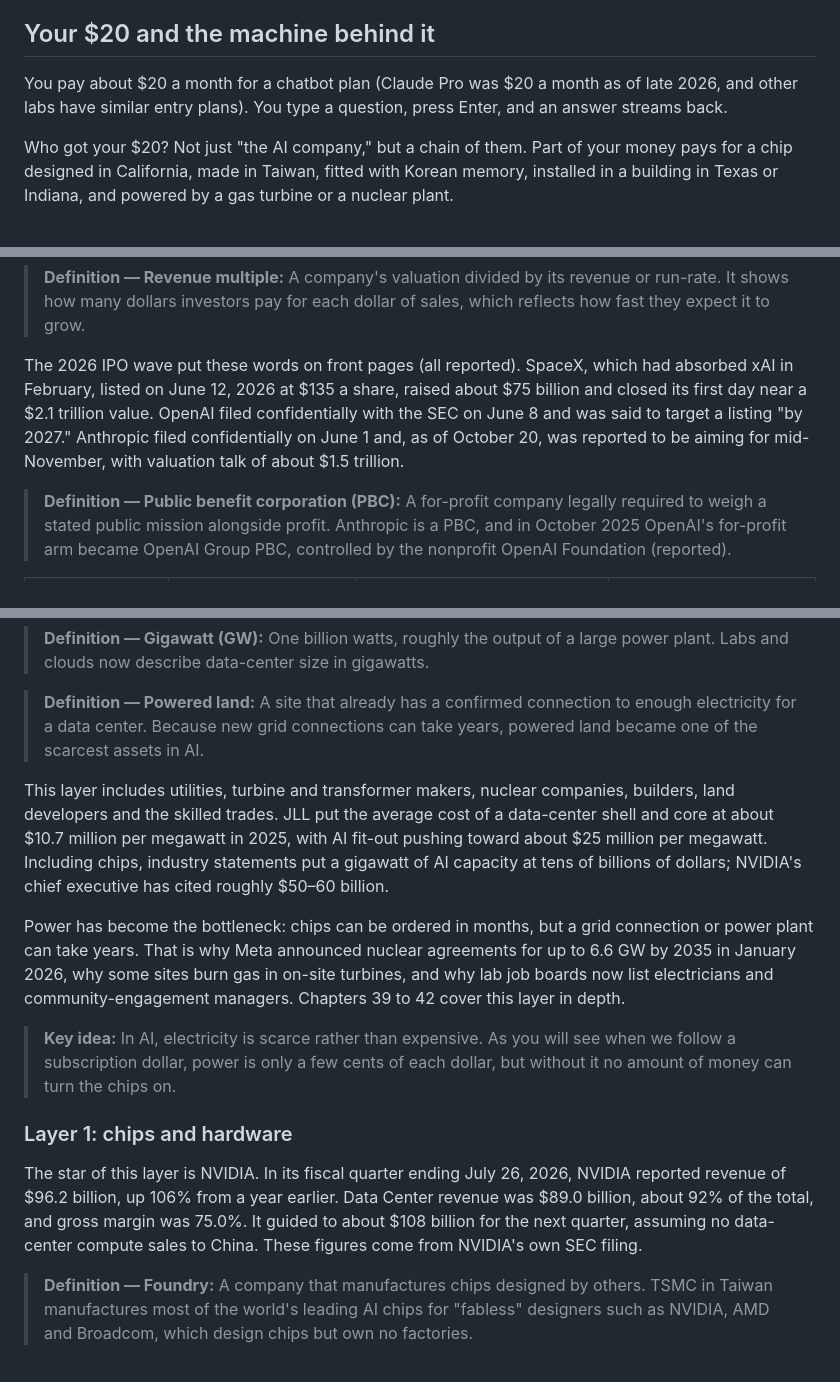
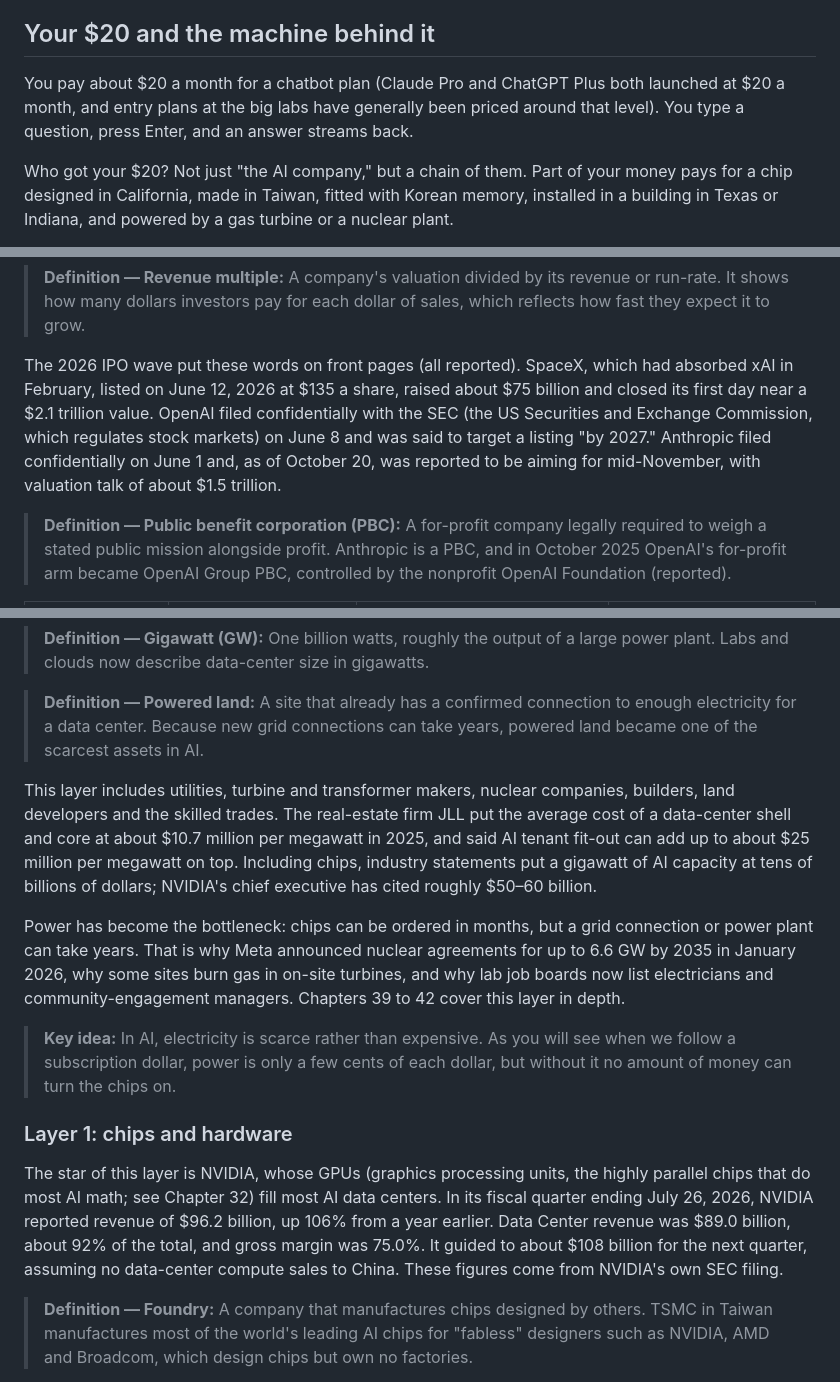
Before and after one commit to mcichael1-eng/Leash-Holder-2, a Markdown page: ai-book/chapters/61-industry-map.md, 3 parts joined by grey strips. Rendered like a GitHub page.

Commit message:
Part X editor fixes in progress
Co-Authored-By: Claude Opus 5.5 <noreply@anthropic.com>
Claude-Session: https://claude.ai/code/session_015yaa8Bs38bieoL4VcV8Xmr

```diff
--- a/ai-book/chapters/61-industry-map.md
+++ b/ai-book/chapters/61-industry-map.md
@@ -20,7 +20,7 @@ This chapter looks at the whole book from the money side. Chapter 4 (The Interne
 
 ## Your $20 and the machine behind it
 
-You pay about $20 a month for a chatbot plan (Claude Pro was $20 a month as of late 2026, and other labs have similar entry plans). You type a question, press Enter, and an answer streams back.
+You pay about $20 a month for a chatbot plan (Claude Pro and ChatGPT Plus both launched at $20 a month, and entry plans at the big labs have generally been priced around that level). You type a question, press Enter, and an answer streams back.
 
 Who got your $20? Not just "the AI company," but a chain of them. Part of your money pays for a chip designed in California, made in Taiwan, fitted with Korean memory, installed in a building in Texas or Indiana, and powered by a gas turbine or a nuclear plant.
 
@@ -94,7 +94,7 @@ Worked example. In late May 2026 Anthropic reportedly raised $65 billion at a $9
 
 > **Definition — Revenue multiple:** A company's valuation divided by its revenue or run-rate. It shows how many dollars investors pay for each dollar of sales, which reflects how fast they expect it to grow.
 
-The 2026 IPO wave put these words on front pages (all reported). SpaceX, which had absorbed xAI in February, listed on June 12, 2026 at $135 a share, raised about $75 billion and closed its first day near a $2.1 trillion value. OpenAI filed confidentially with the SEC on June 8 and was said to target a listing "by 2027." Anthropic filed confidentially on June 1 and, as of October 20, was reported to be aiming for mid-November, with valuation talk of about $1.5 trillion.
+The 2026 IPO wave put these words on front pages (all reported). SpaceX, which had absorbed xAI in February, listed on June 12, 2026 at $135 a share, raised about $75 billion and closed its first day near a $2.1 trillion value. OpenAI filed confidentially with the SEC (the US Securities and Exchange Commission, which regulates stock markets) on June 8 and was said to target a listing "by 2027." Anthropic filed confidentially on June 1 and, as of October 20, was reported to be aiming for mid-November, with valuation talk of about $1.5 trillion.
 
 > **Definition — Public benefit corporation (PBC):** A for-profit company legally required to weigh a stated public mission alongside profit. Anthropic is a PBC, and in October 2025 OpenAI's for-profit arm became OpenAI Group PBC, controlled by the nonprofit OpenAI Foundation (reported).
 
@@ -147,7 +147,7 @@ Every AI answer starts as electricity. Data centers worldwide used about 415 ter
 
 > **Definition — Powered land:** A site that already has a confirmed connection to enough electricity for a data center. Because new grid connections can take years, powered land became one of the scarcest assets in AI.
 
-This layer includes utilities, turbine and transformer makers, nuclear companies, builders, land developers and the skilled trades. JLL put the average cost of a data-center shell and core at about $10.7 million per megawatt in 2025, with AI fit-out pushing toward about $25 million per megawatt. Including chips, industry statements put a gigawatt of AI capacity at tens of billions of dollars; NVIDIA's chief executive has cited roughly $50–60 billion.
+This layer includes utilities, turbine and transformer makers, nuclear companies, builders, land developers and the skilled trades. The real-estate firm JLL put the average cost of a data-center shell and core at about $10.7 million per megawatt in 2025, and said AI tenant fit-out can add up to about $25 million per megawatt on top. Including chips, industry statements put a gigawatt of AI capacity at tens of billions of dollars; NVIDIA's chief executive has cited roughly $50–60 billion.
 
 Power has become the bottleneck: chips can be ordered in months, but a grid connection or power plant can take years. That is why Meta announced nuclear agreements for up to 6.6 GW by 2035 in January 2026, why some sites burn gas in on-site turbines, and why lab job boards now list electricians and community-engagement managers. Chapters 39 to 42 cover this layer in depth.
 
@@ -155,7 +155,7 @@ Power has become the bottleneck: chips can be ordered in months, but a grid conn
 
 ### Layer 1: chips and hardware
 
-The star of this layer is NVIDIA. In its fiscal quarter ending July 26, 2026, NVIDIA reported revenue of $96.2 billion, up 106% from a year earlier. Data Center revenue was $89.0 billion, about 92% of the total, and gross margin was 75.0%. It guided to about $108 billion for the next quarter, assuming no data-center compute sales to China. These figures come from NVIDIA's own SEC filing.
+The star of this layer is NVIDIA, whose GPUs (graphics processing units, the highly parallel chips that do most AI math; see Chapter 32) fill most AI data centers. In its fiscal quarter ending July 26, 2026, NVIDIA reported revenue of $96.2 billion, up 106% from a year earlier. Data Center revenue was $89.0 billion, about 92% of the total, and gross margin was 75.0%. It guided to about $108 billion for the next quarter, assuming no data-center compute sales to China. These figures come from NVIDIA's own SEC filing.
 
 > **Definition — Foundry:** A company that manufactures chips designed by others. TSMC in Taiwan manufactures most of the world's leading AI chips for "fabless" designers such as NVIDIA, AMD and Broadcom, which design chips but own no factories.
 
```
Also changed, not shown: other parts of ai-book/chapters/61-industry-map.md (+1 -1 lines).
